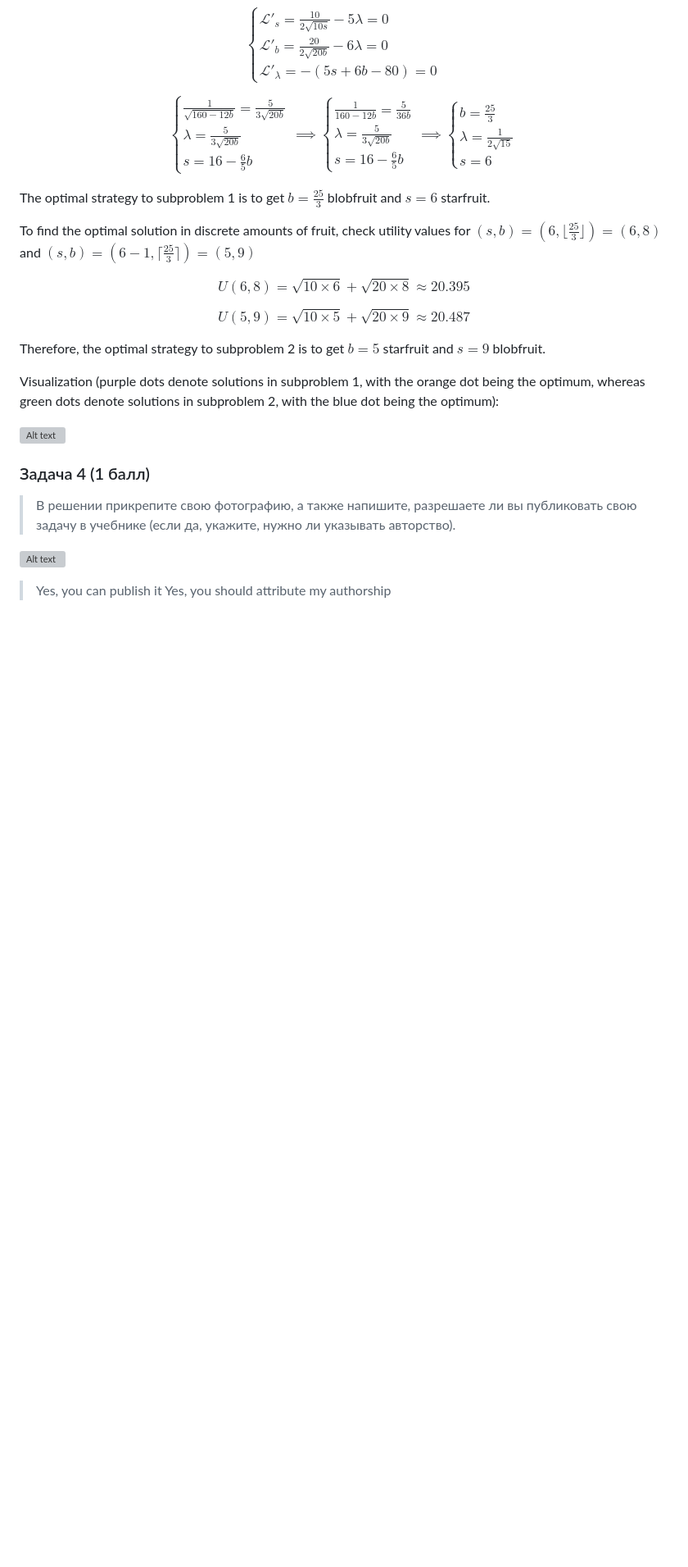
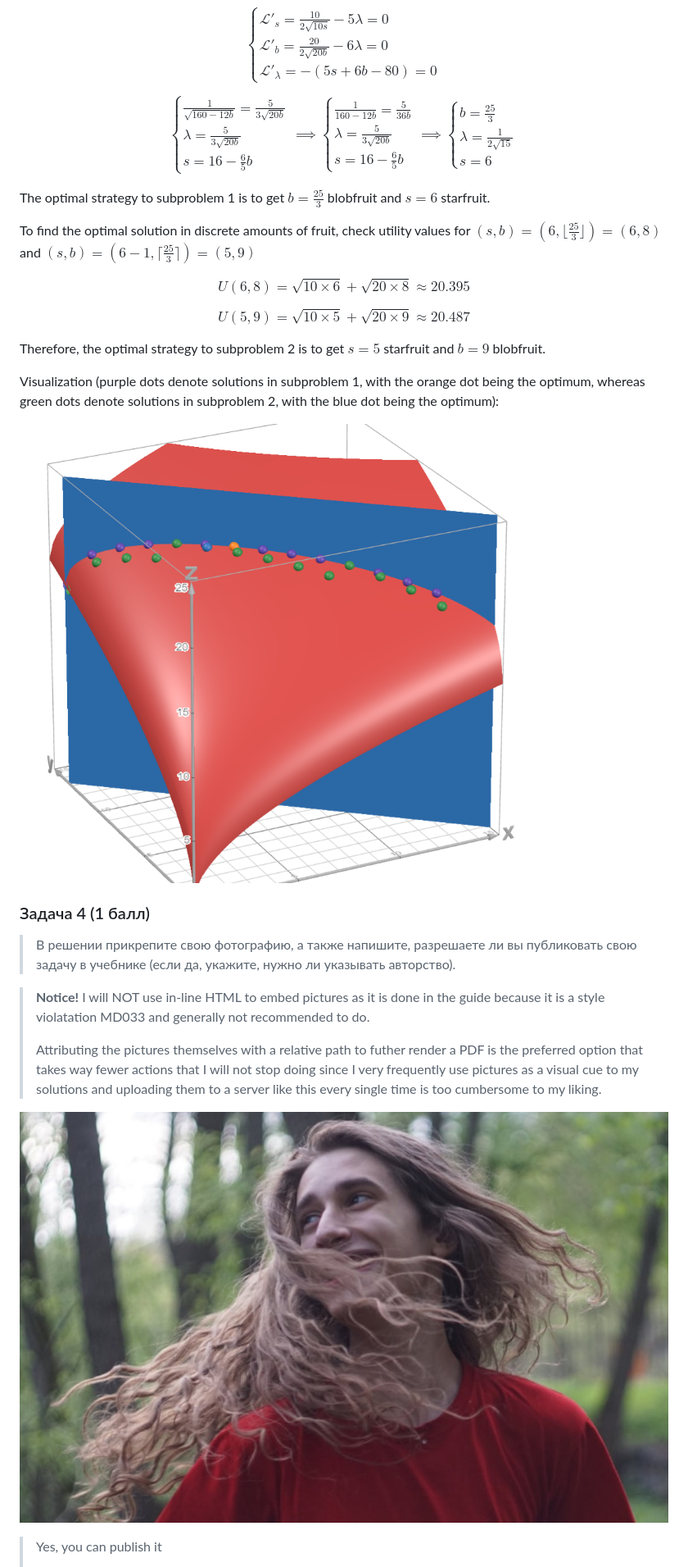
Before and after one commit to artoftheblue/hse-homeworks, a Markdown page: microeconomics/micro-0.md, the part around the change. Shown: that part at 82% size. Drawn GitHub-style; pictures changed too: microeconomics/me.jpg; blank space fills up the shorter version; grey boxes are pictures that could not be loaded.

Commit message:
micro

```diff
--- a/microeconomics/micro-0.md
+++ b/microeconomics/micro-0.md
@@ -175,17 +175,22 @@ $$U(6,8)=\sqrt{10\times6}+\sqrt{20\times8}\approx20.395$$
 
 $$U(5,9)=\sqrt{10\times5}+\sqrt{20\times9}\approx20.487$$
 
-Therefore, the optimal strategy to subproblem 2 is to get $b=5$ starfruit and $s=9$ blobfruit.
+Therefore, the optimal strategy to subproblem 2 is to get $s=5$ starfruit and $b=9$ blobfruit.
 
 Visualization (purple dots denote solutions in subproblem 1, with the orange dot being the optimum, whereas green dots denote solutions in subproblem 2, with the blue dot being the optimum):
 
-![Alt text](https://github.com/artoftheblue/hse-homeworks/microeconomics/image.png)
+![](image.png)
 
 ### Задача 4 (1 балл)
 
 > В решении прикрепите свою фотографию, а также напишите, разрешаете ли вы публиковать свою задачу в учебнике (если да, укажите, нужно ли указывать авторство).
 
-![Alt text](https://github.com/artoftheblue/hse-homeworks/microeconomics/me.jpg)
+> **Notice!** I will NOT use in-line HTML to embed pictures as it is done in the guide because it is a style violatation MD033 and generally not recommended to do.
+>
+> Attributing the pictures themselves with a relative path to futher render a PDF is the preferred option that takes way fewer actions that I will not stop doing since I very frequently use pictures as a visual cue to my solutions and uploading them to a server like this every single time is too cumbersome to my liking.
+
+![](me.jpg)
 
 > Yes, you can publish it
+>
 > Yes, you should attribute my authorship
```
Also changed, not shown: 3 other files.
